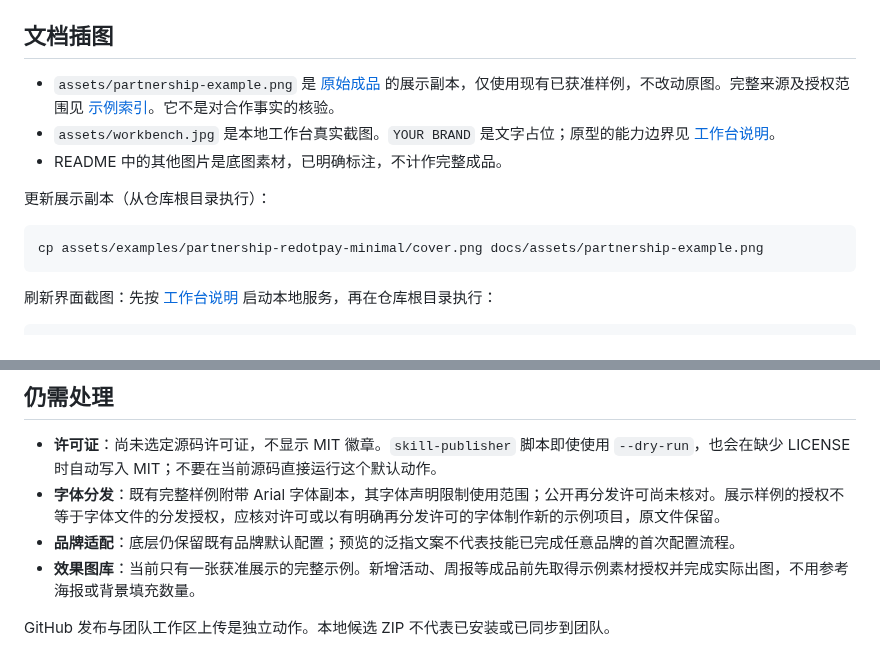
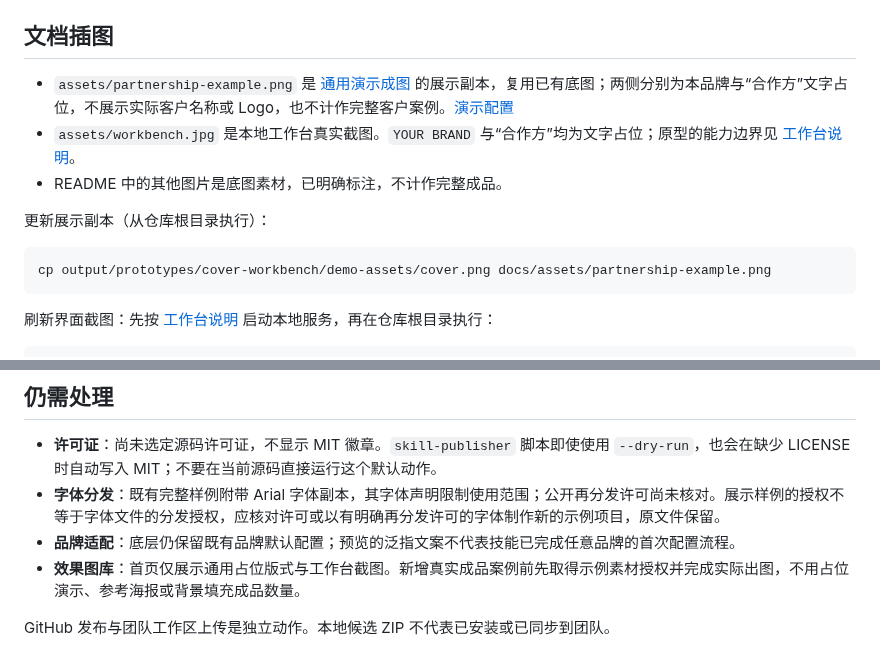
Before and after one commit to eureka266/NoPic, a Markdown page: docs/release.md, 2 parts joined by grey strips. GitHub-like rendering.

````diff
--- a/docs/release.md
+++ b/docs/release.md
@@ -4,14 +4,14 @@ README 面向首次使用的人，保留实验项目定位。实际安装标识
 
 ## 文档插图
 
-- `assets/partnership-example.png` 是 [原始成品](../assets/examples/partnership-redotpay-minimal/cover.png) 的展示副本，仅使用现有已获准样例，不改动原图。完整来源及授权范围见 [示例索引](../assets/examples/index.json)。它不是对合作事实的核验。
-- `assets/workbench.jpg` 是本地工作台真实截图。`YOUR BRAND` 是文字占位；原型的能力边界见 [工作台说明](../output/prototypes/cover-workbench/README.md)。
+- `assets/partnership-example.png` 是 [通用演示成图](../output/prototypes/cover-workbench/demo-assets/cover.png) 的展示副本，复用已有底图；两侧分别为本品牌与“合作方”文字占位，不展示实际客户名称或 Logo，也不计作完整客户案例。[演示配置](../output/prototypes/cover-workbench/demo-assets/content.json)
+- `assets/workbench.jpg` 是本地工作台真实截图。`YOUR BRAND` 与“合作方”均为文字占位；原型的能力边界见 [工作台说明](../output/prototypes/cover-workbench/README.md)。
 - README 中的其他图片是底图素材，已明确标注，不计作完整成品。
 
 更新展示副本（从仓库根目录执行）：
 
 ```bash
-cp assets/examples/partnership-redotpay-minimal/cover.png docs/assets/partnership-example.png
+cp output/prototypes/cover-workbench/demo-assets/cover.png docs/assets/partnership-example.png
 ```
 
 刷新界面截图：先按 [工作台说明](../output/prototypes/cover-workbench/README.md) 启动本地服务，再在仓库根目录执行：
@@ -49,6 +49,6 @@ npx skills list --agent codex
 - **许可证**：尚未选定源码许可证，不显示 MIT 徽章。`skill-publisher` 脚本即使使用 `--dry-run`，也会在缺少 LICENSE 时自动写入 MIT；不要在当前源码直接运行这个默认动作。
 - **字体分发**：既有完整样例附带 Arial 字体副本，其字体声明限制使用范围；公开再分发许可尚未核对。展示样例的授权不等于字体文件的分发授权，应核对许可或以有明确再分发许可的字体制作新的示例项目，原文件保留。
 - **品牌适配**：底层仍保留既有品牌默认配置；预览的泛指文案不代表技能已完成任意品牌的首次配置流程。
-- **效果图库**：当前只有一张获准展示的完整示例。新增活动、周报等成品前先取得示例素材授权并完成实际出图，不用参考海报或背景填充数量。
+- **效果图库**：首页仅展示通用占位版式与工作台截图。新增真实成品案例前先取得示例素材授权并完成实际出图，不用占位演示、参考海报或背景填充成品数量。
 
 GitHub 发布与团队工作区上传是独立动作。本地候选 ZIP 不代表已安装或已同步到团队。
````
Also changed, not shown: README.md (+2 -2 lines), docs/assets/partnership-example.png, docs/assets/workbench.jpg, 14 other files.
